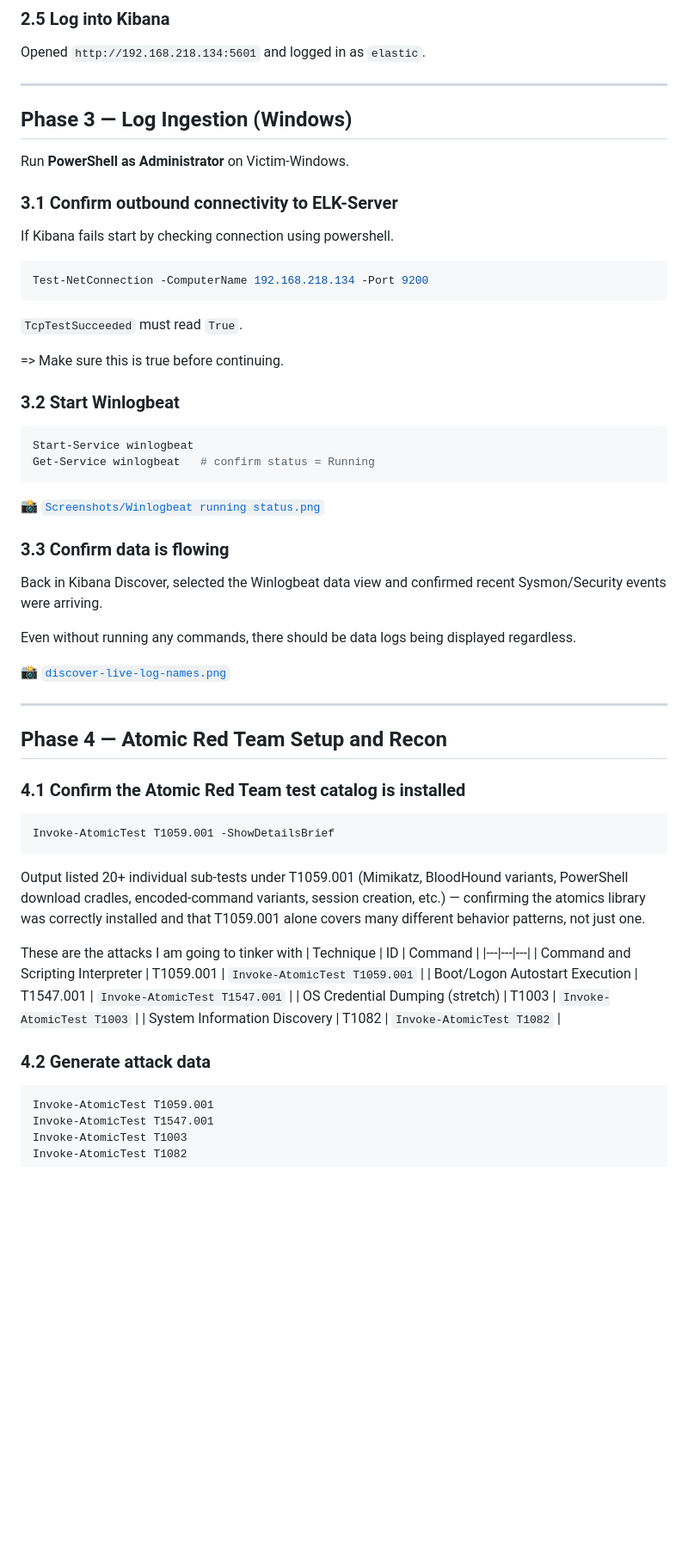
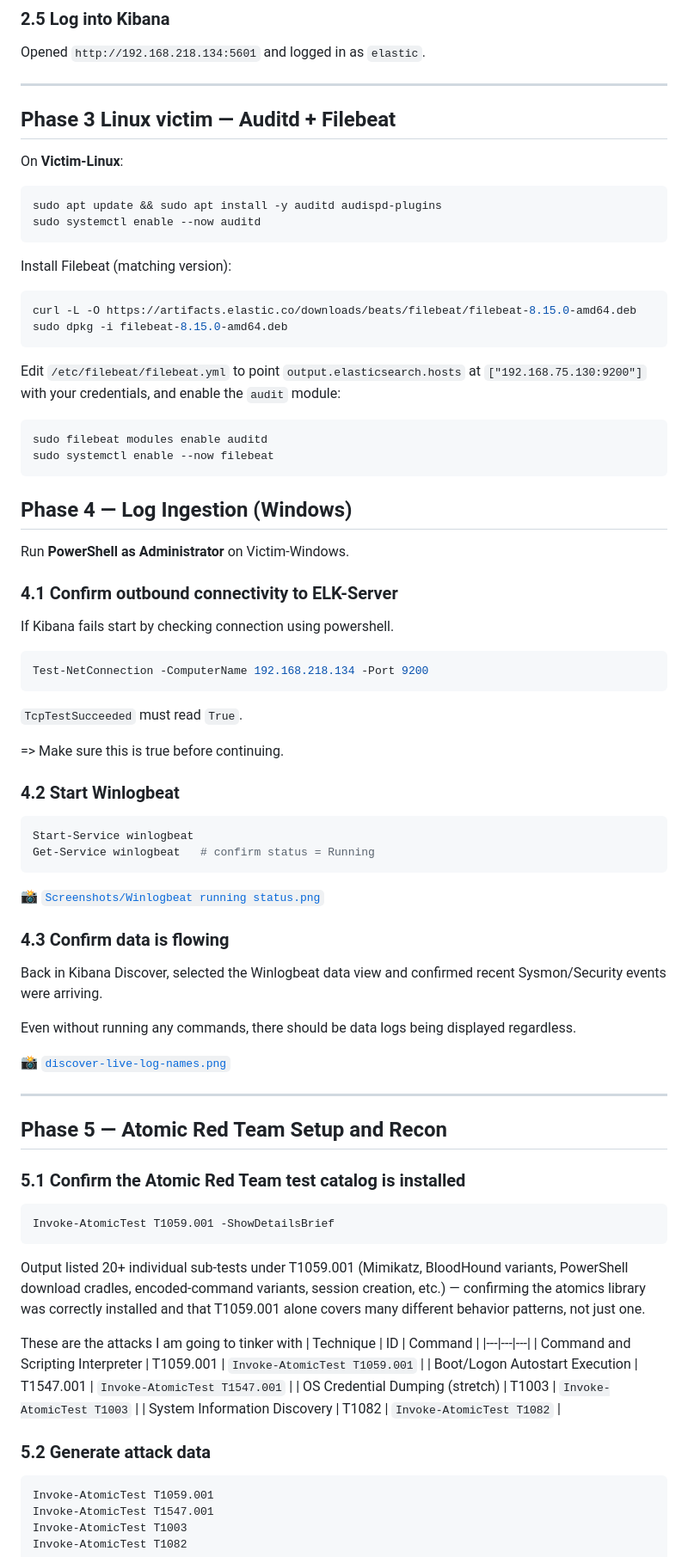
Before and after one commit to Andenga/elk-siem-homelab, a Markdown page: Build Log.md, the part around one of its changes. Shown at 86% size. Rendered like a GitHub page; blank space fills up the shorter version.

````diff
--- a/Build Log.md
+++ b/Build Log.md
@@ -94,11 +97,29 @@ Opened `http://192.168.218.134:5601` and logged in as `elastic`.
 
 ---
 
-## Phase 3 — Log Ingestion (Windows)
+
+## Phase 3 Linux victim — Auditd + Filebeat
+On **Victim-Linux**:
+```bash
+sudo apt update && sudo apt install -y auditd audispd-plugins
+sudo systemctl enable --now auditd
+```
+Install Filebeat (matching version):
+```bash
+curl -L -O https://artifacts.elastic.co/downloads/beats/filebeat/filebeat-8.15.0-amd64.deb
+sudo dpkg -i filebeat-8.15.0-amd64.deb
+```
+Edit `/etc/filebeat/filebeat.yml` to point `output.elasticsearch.hosts` at `["192.168.75.130:9200"]` with your credentials, and enable the `audit` module:
+```bash
+sudo filebeat modules enable auditd
+sudo systemctl enable --now filebeat
+```
+
+## Phase 4 — Log Ingestion (Windows)
 
 Run **PowerShell as Administrator** on Victim-Windows.
 
-### 3.1 Confirm outbound connectivity to ELK-Server
+### 4.1 Confirm outbound connectivity to ELK-Server
 
 If Kibana  fails start by checking connection using powershell.
 
@@ -109,7 +130,7 @@ Test-NetConnection -ComputerName 192.168.218.134 -Port 9200
 
 => Make sure this is true before continuing.
 
-### 3.2 Start Winlogbeat
+### 4.2 Start Winlogbeat
 ```powershell
 Start-Service winlogbeat
 Get-Service winlogbeat   # confirm status = Running
@@ -117,7 +138,7 @@ Get-Service winlogbeat   # confirm status = Running
 
 📸 [`Screenshots/Winlogbeat running status.png`](./Screenshots/Winlogbeat%20running%20status.png)
 
-### 3.3 Confirm data is flowing
+### 4.3 Confirm data is flowing
 Back in Kibana Discover, selected the Winlogbeat data view and confirmed
 recent Sysmon/Security events were arriving.
 
@@ -127,9 +148,9 @@ Even without running any commands, there should be data logs being displayed reg
 
 ---
 
-## Phase 4 — Atomic Red Team Setup and Recon
+## Phase 5 — Atomic Red Team Setup and Recon
 
-### 4.1 Confirm the Atomic Red Team test catalog is installed
+### 5.1 Confirm the Atomic Red Team test catalog is installed
 ```powershell
 Invoke-AtomicTest T1059.001 -ShowDetailsBrief
 ```
@@ -148,7 +169,7 @@ These are the attacks I am going to tinker with
 | System Information Discovery | T1082 | `Invoke-AtomicTest T1082` |
 
 
-### 4.2 Generate attack data
+### 5.2 Generate attack data
 ```powershell
 Invoke-AtomicTest T1059.001
 Invoke-AtomicTest T1547.001
````
Also changed, not shown: other parts of Build Log.md (+46 -41 lines).
